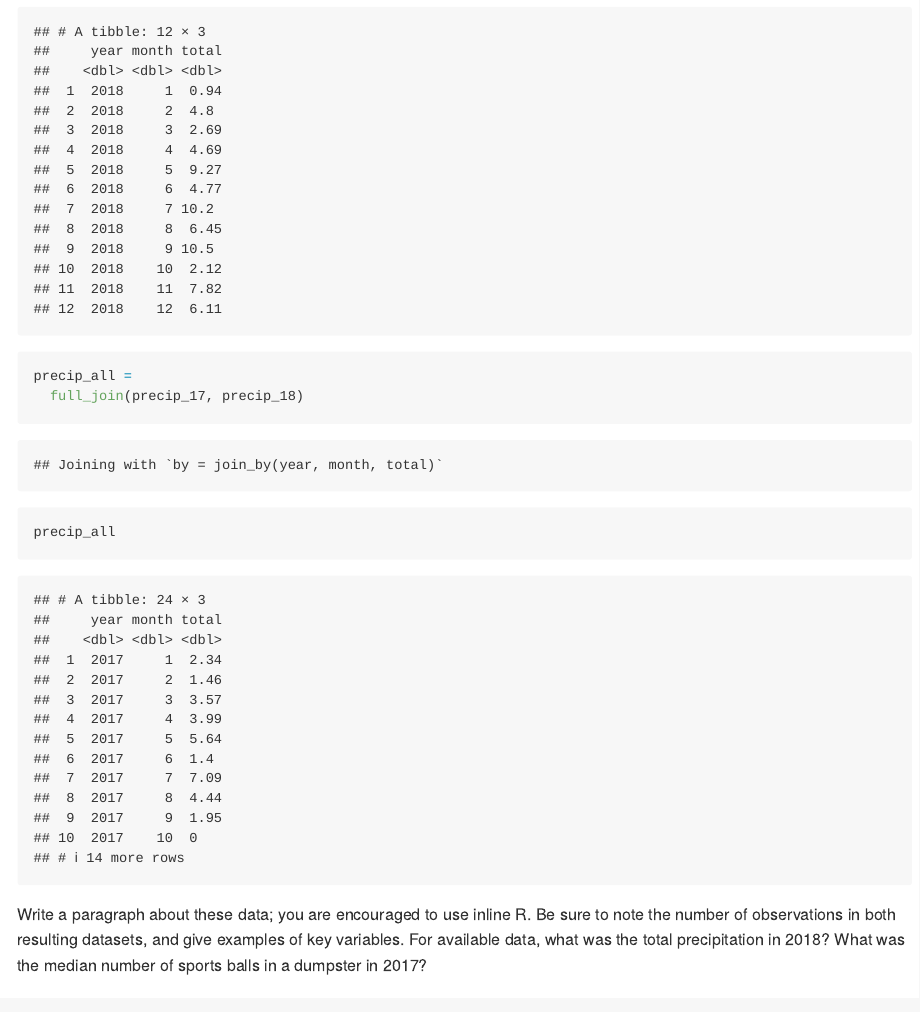
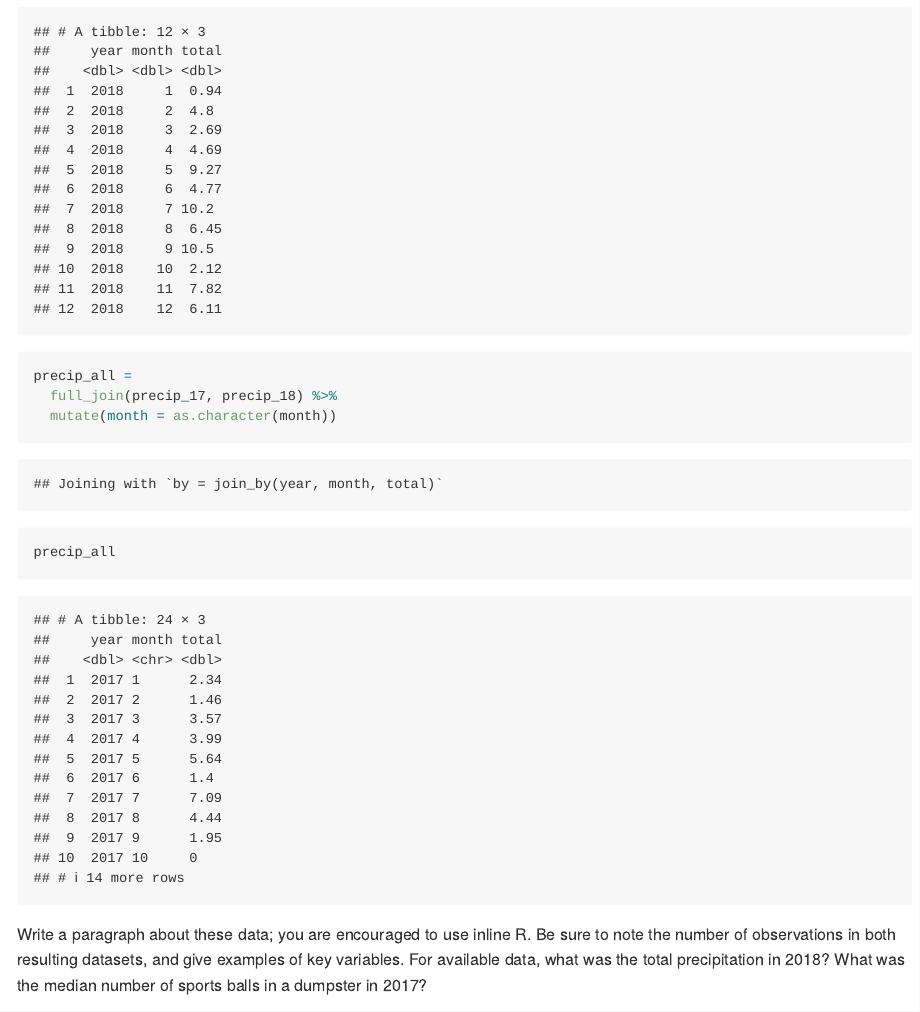
Before and after one commit to samloewen/samloewen-p8105_hw2_scl2160, an R Markdown document (HW 2.Rmd): the page in a window 1100 px wide, from 1970 px down. Rendered offline with R 4.5, knitr and Pandoc, with nearby package versions; column names are cleaned by a stand-in for the janitor package.

Commit message:
update to 1

````diff
--- a/HW 2.Rmd
+++ b/HW 2.Rmd
@@ -53,7 +53,8 @@ precip_18 =
 precip_18
 
 precip_all =
-  full_join(precip_17, precip_18)
+  full_join(precip_17, precip_18) %>%
+  mutate(month = as.character(month))
 precip_all
 ```
 
````
Also changed, not shown: data/Trash-Wheel-Collection-Totals-8-6-19.xlsx, HW 2.Rmd (9 more changed lines).
